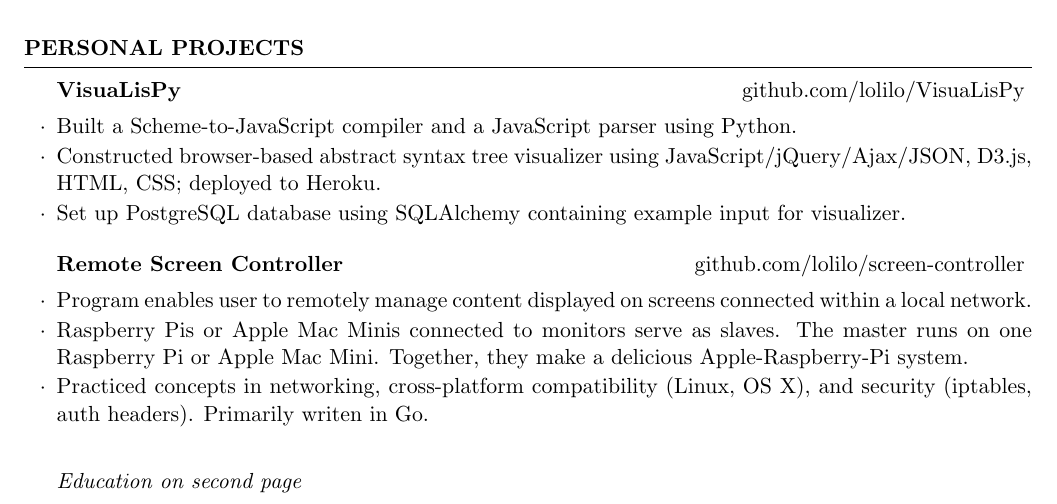
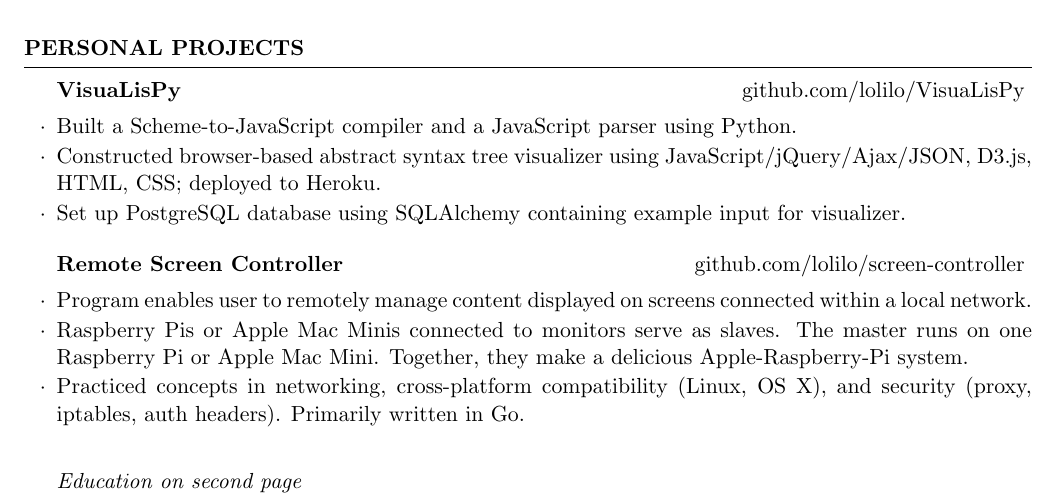
Before and after one commit to lolilo/resume, a LaTeX CV (liana_lo_resume_June_2015.tex): part of page 1 of 2, cut so that both start at the same text. Compiled offline with pdfLaTeX.

Commit message:
correct typo, add proxy

```diff
--- a/liana_lo_resume_June_2015.tex
+++ b/liana_lo_resume_June_2015.tex
@@ -89,7 +89,7 @@ Liana is a full-stack software engineer who loves working towards a more open an
 \begin{rSubsection}{Remote Screen Controller}{github.com/lolilo/screen-controller}{}{}
 \item Program enables user to remotely manage content displayed on screens connected within a local network.
 \item Raspberry Pis or Apple Mac Minis connected to monitors serve as slaves. The master runs on one Raspberry Pi or Apple Mac Mini. Together, they make a delicious Apple-Raspberry-Pi system.
-\item Practiced concepts in networking, cross-platform compatibility (Linux, OS X), and security (iptables, auth headers). Primarily writen in Go. \\
+\item Practiced concepts in networking, cross-platform compatibility (Linux, OS X), and security (proxy, iptables, auth headers). Primarily written in Go. \\
 
 
 
```
Also changed, not shown: liana_lo_resume_June_2015.tex (2 more changed lines).
